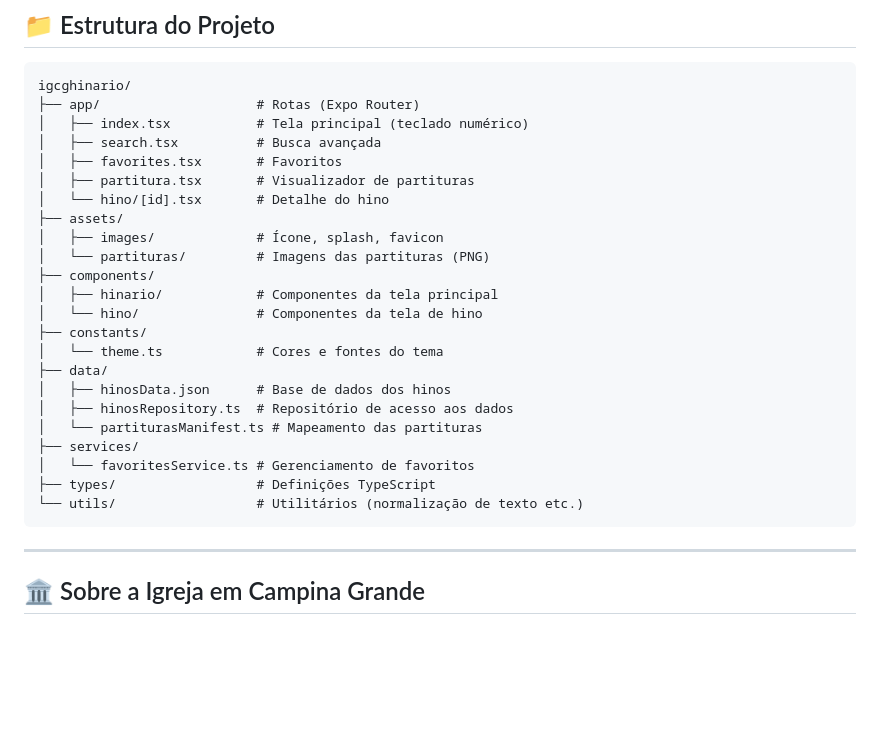
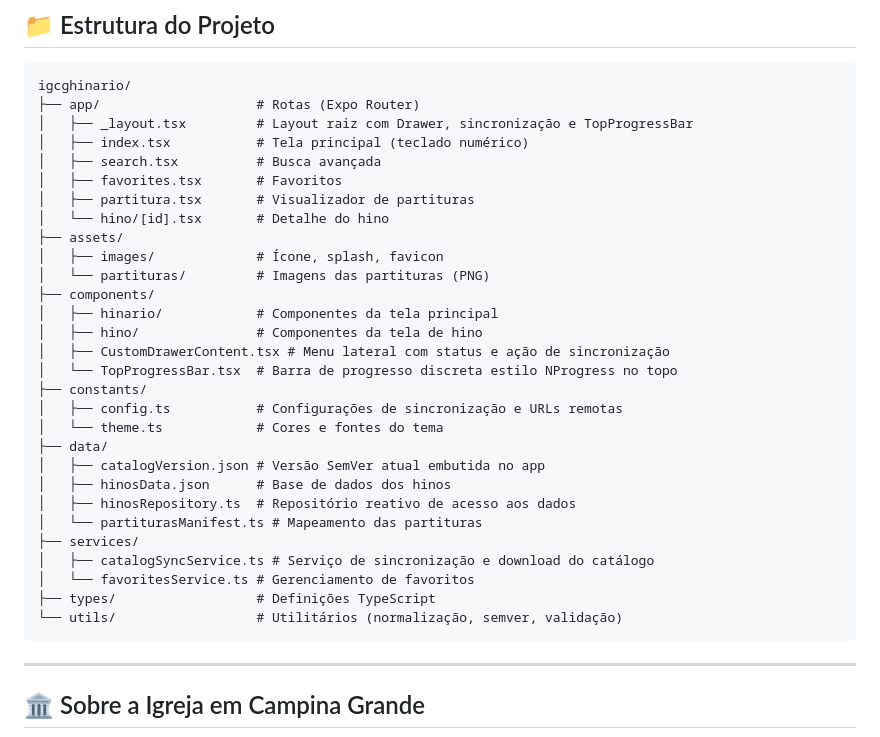
Before and after one commit to kcaiosouza/hinarioeav-igcg, a Markdown page: README.md, the part around one of its changes. Drawn GitHub-style; blank space fills up the shorter version.

````diff
--- a/README.md
+++ b/README.md
@@ -176,6 +200,7 @@ npm run typecheck  # Verifica tipos TypeScript
 ```
 igcghinario/
 ├── app/                    # Rotas (Expo Router)
+│   ├── _layout.tsx         # Layout raiz com Drawer, sincronização e TopProgressBar
 │   ├── index.tsx           # Tela principal (teclado numérico)
 │   ├── search.tsx          # Busca avançada
 │   ├── favorites.tsx       # Favoritos
@@ -186,17 +211,22 @@ igcghinario/
 │   └── partituras/         # Imagens das partituras (PNG)
 ├── components/
 │   ├── hinario/            # Componentes da tela principal
-│   └── hino/               # Componentes da tela de hino
+│   ├── hino/               # Componentes da tela de hino
+│   ├── CustomDrawerContent.tsx # Menu lateral com status e ação de sincronização
+│   └── TopProgressBar.tsx  # Barra de progresso discreta estilo NProgress no topo
 ├── constants/
+│   ├── config.ts           # Configurações de sincronização e URLs remotas
 │   └── theme.ts            # Cores e fontes do tema
 ├── data/
+│   ├── catalogVersion.json # Versão SemVer atual embutida no app
 │   ├── hinosData.json      # Base de dados dos hinos
-│   ├── hinosRepository.ts  # Repositório de acesso aos dados
+│   ├── hinosRepository.ts  # Repositório reativo de acesso aos dados
 │   └── partiturasManifest.ts # Mapeamento das partituras
 ├── services/
+│   ├── catalogSyncService.ts # Serviço de sincronização e download do catálogo
 │   └── favoritesService.ts # Gerenciamento de favoritos
 ├── types/                  # Definições TypeScript
-└── utils/                  # Utilitários (normalização de texto etc.)
+└── utils/                  # Utilitários (normalização, semver, validação)
 ```
 
 ---
````
Also changed, not shown: other parts of README.md (+41 -17 lines).
